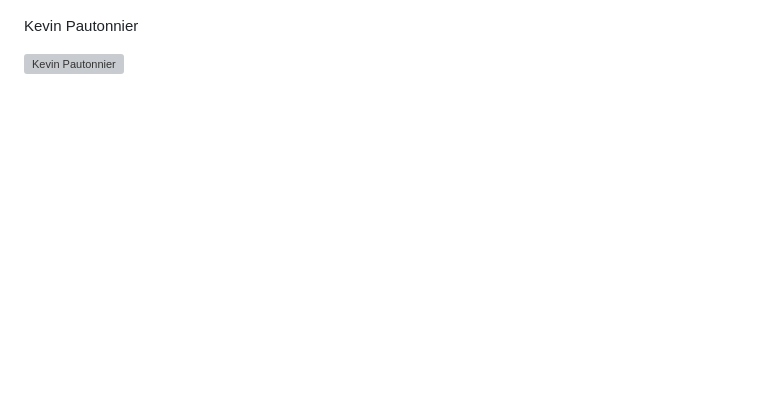
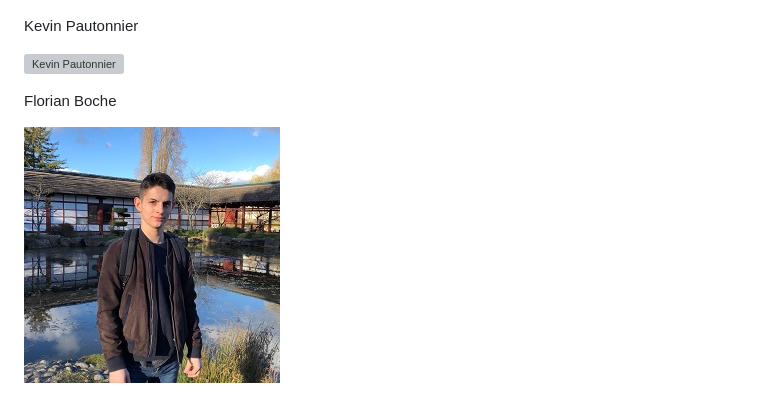
Before and after one commit to ynov-ml/ML-2019, a Markdown page: TROMBINOSCOPE.md, the part around the change. GitHub-like rendering; pictures changed too: images/FlorianBoche.jpg (added); blank space fills up the shorter version; grey boxes are pictures that could not be loaded.

Commit message:
Add Trombinoscope and git Florian Boche

```diff
--- a/TROMBINOSCOPE.md
+++ b/TROMBINOSCOPE.md
@@ -39,3 +39,7 @@ Fournier Matthieu
 Kevin Pautonnier
 
 ![Kevin Pautonnier](images/kevinpautonnier.jpg)
+
+Florian Boche
+
+![Florian Boche](images/FlorianBoche.jpg)
```
Also changed, not shown: 1 other file.
